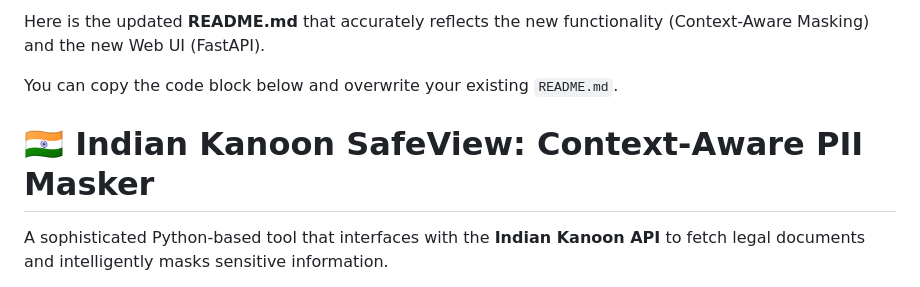
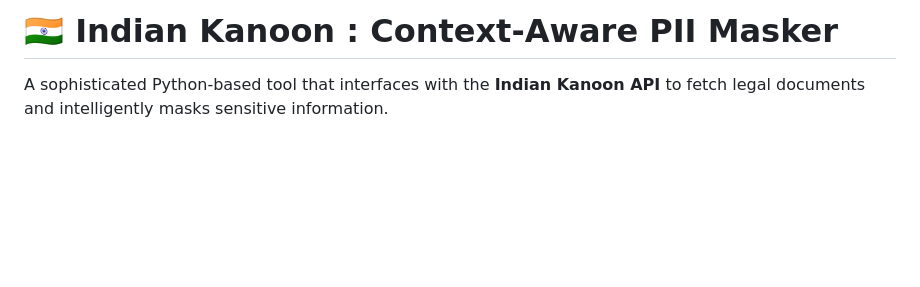
Before and after one commit to BiradarScripts/The-Indian-Kanoon, a Markdown page: README.md, the part around the change. Rendered like a GitHub page; blank space fills up the shorter version.

```diff
--- a/README.md
+++ b/README.md
@@ -1,9 +1,4 @@
-Here is the updated **README.md** that accurately reflects the new functionality (Context-Aware Masking) and the new Web UI (FastAPI).
-
-You can copy the code block below and overwrite your existing `README.md`.
-
-
-# 🇮🇳 Indian Kanoon SafeView: Context-Aware PII Masker
+# 🇮🇳 Indian Kanoon : Context-Aware PII Masker
 
 A sophisticated Python-based tool that interfaces with the **Indian Kanoon API** to fetch legal documents and intelligently masks sensitive information.
 
```
